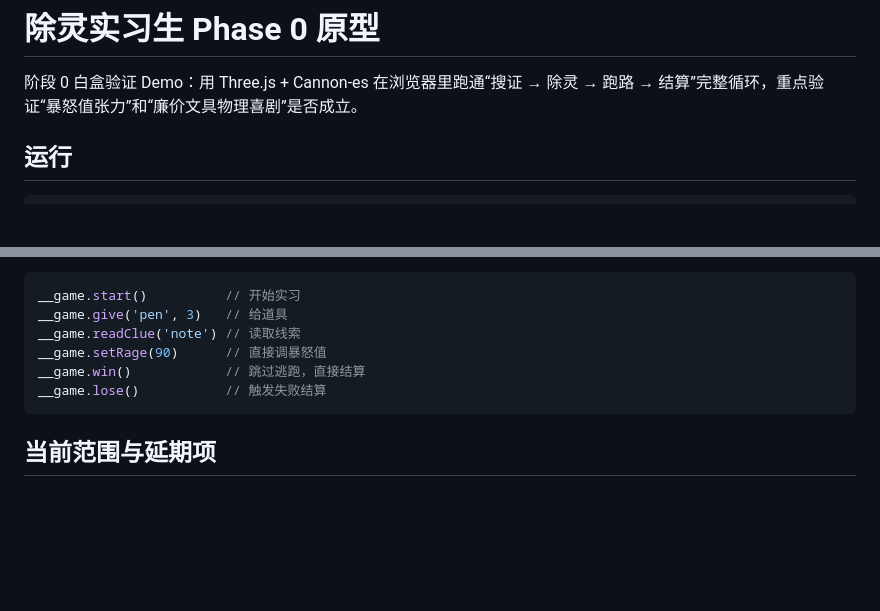
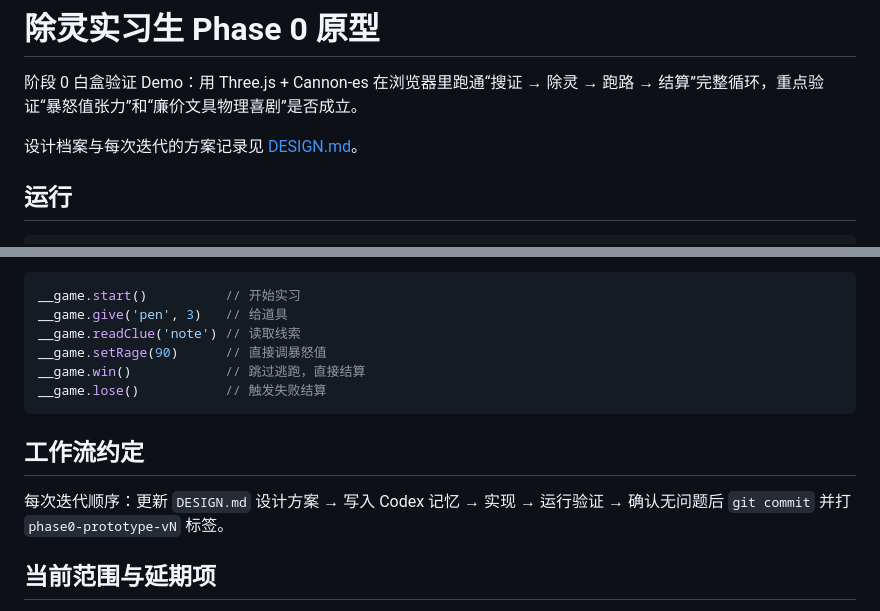
Before and after one commit to l754121012-afk/chuling, a Markdown page: README.md, 2 parts joined by grey strips. Rendered like a GitHub page; blank space fills up the shorter version.

Commit message:
Add design archive and workflow rules

````diff
--- a/README.md
+++ b/README.md
@@ -1,6 +1,8 @@
 # 除灵实习生 Phase 0 原型
 
 阶段 0 白盒验证 Demo：用 Three.js + Cannon-es 在浏览器里跑通“搜证 → 除灵 → 跑路 → 结算”完整循环，重点验证“暴怒值张力”和“廉价文具物理喜剧”是否成立。
+
+设计档案与每次迭代的方案记录见 [DESIGN.md](./DESIGN.md)。
 
 ## 运行
 
@@ -115,6 +117,10 @@ __game.win()            // 跳过逃跑，直接结算
 __game.lose()           // 触发失败结算
 ```
 
+## 工作流约定
+
+每次迭代顺序：更新 `DESIGN.md` 设计方案 → 写入 Codex 记忆 → 实现 → 运行验证 → 确认无问题后 `git commit` 并打 `phase0-prototype-vN` 标签。
+
 ## 当前范围与延期项
 
 已做：单关卡白盒、暴怒五态、六种文具、线索推理、静默封印与莽夫流、逃跑计时、工资结算、合成音效、桌面与移动端 UI。
````
Also changed, not shown: DESIGN.md (added, +78 -0 lines).
